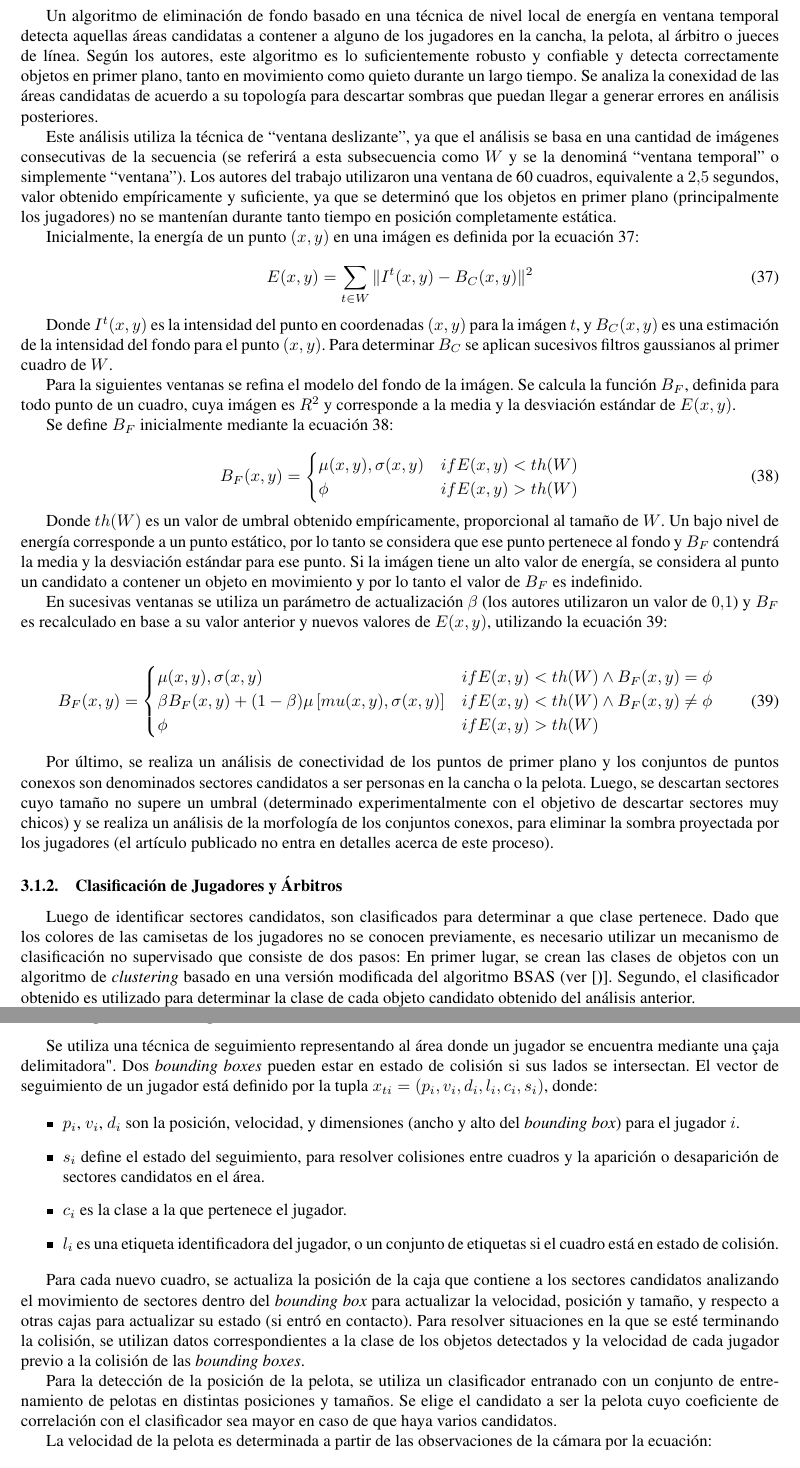
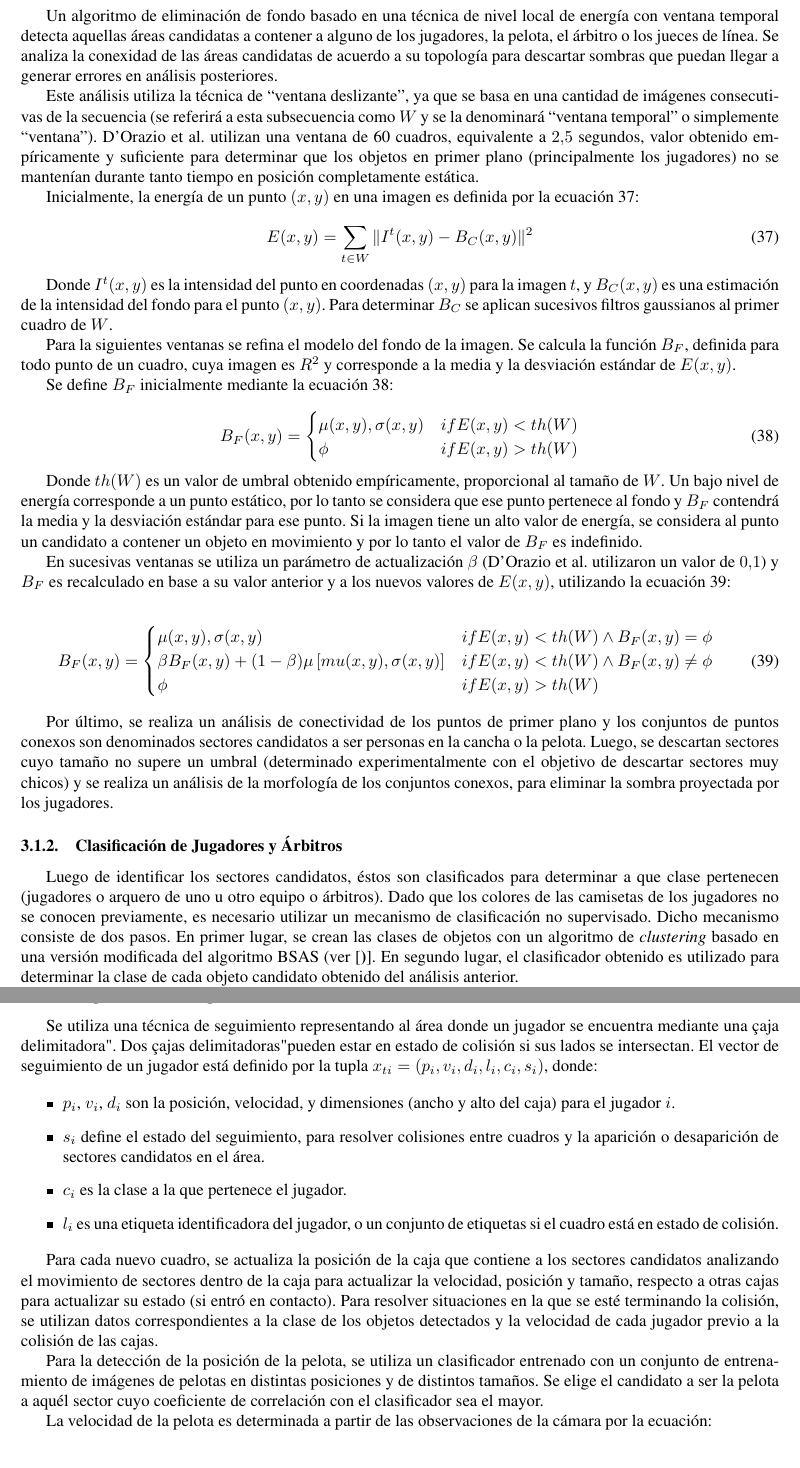
Before and after one commit to champo/proyecto-final, a LaTeX document (doc/state-of-the-art.tex): two parts of pages 13 and 14 of 19, joined at a grey line, cut so that both start at the same text. Compiled offline with pdfLaTeX.

Commit message:
Reviewed tanos. Added a TODO, @eordano please check.

```diff
--- a/doc/state-of-the-art.tex
+++ b/doc/state-of-the-art.tex
@@ -1227,23 +1227,21 @@ A continuación se presentan las técnicas de análisis de imágen aplicadas.
 
 \subsubsection{Extracción del fondo}
 Un algoritmo de eliminación de fondo basado en una técnica de nivel local de
-energía en ventana temporal detecta aquellas áreas candidatas a contener a
-alguno de los jugadores en la cancha, la pelota, al árbitro o jueces de línea.
-Según los autores, este algoritmo es lo suficientemente robusto y confiable y
-detecta correctamente objetos en primer plano, tanto en movimiento como quieto
-durante un largo tiempo. Se analiza la conexidad de las áreas candidatas de
+energía con ventana temporal detecta aquellas áreas candidatas a contener a
+alguno de los jugadores, la pelota, el árbitro o los jueces de línea.
+Se analiza la conexidad de las áreas candidatas de
 acuerdo a su topología para descartar sombras que puedan llegar a generar
 errores en análisis posteriores.
 
-Este análisis utiliza la técnica de ``ventana deslizante'', ya que el análisis
+Este análisis utiliza la técnica de ``ventana deslizante'', ya que
 se basa en una cantidad de imágenes consecutivas de la secuencia (se referirá a
-esta subsecuencia como $W$ y se la denominá ``ventana temporal'' o simplemente
-``ventana''). Los autores del trabajo utilizaron una ventana de 60 cuadros,
-equivalente a $2.5$ segundos, valor obtenido empíricamente y suficiente, ya que
-se determinó que los objetos en primer plano (principalmente los jugadores) no
+esta subsecuencia como $W$ y se la denominará ``ventana temporal'' o simplemente
+``ventana''). \citeauthor*{papers-tanos} utilizan una ventana de 60 cuadros,
+equivalente a $2.5$ segundos, valor obtenido empíricamente y suficiente para
+determinar que los objetos en primer plano (principalmente los jugadores) no
 se mantenían durante tanto tiempo en posición completamente estática.
 
-Inicialmente, la energía de un punto $(x, y)$ en una imágen es definida por la
+Inicialmente, la energía de un punto $(x, y)$ en una imagen es definida por la
 ecuación \ref{eq:tanos-energy}:
 
 \begin{equation}
@@ -1274,15 +1272,15 @@ Se define $B_F$ inicialmente mediante la ecuación \ref{eq:tanos-bf1}:
 Donde $th(W)$ es un valor de umbral obtenido empíricamente, proporcional al
 tamaño de $W$. Un bajo nivel de energía corresponde a un punto estático,
 por lo tanto se considera que ese punto pertenece al fondo y $B_F$
-contendrá la media y la desviación estándar para ese punto. Si la imágen
+contendrá la media y la desviación estándar para ese punto. Si la imagen
 tiene un alto valor de energía, se considera al punto un candidato a
 contener un objeto en movimiento y por lo tanto el valor de $B_F$ es
 indefinido.
 
-En sucesivas ventanas se utiliza un parámetro de actualización $\beta$ (los
-autores utilizaron un valor de $0.1$) y $B_F$ es recalculado en base a su valor
-anterior y nuevos valores de $E(x, y)$, utilizando la ecuación
-\ref{eq:tanos-bf2}:
+En sucesivas ventanas se utiliza un parámetro de actualización $\beta$
+(\citeauthor*{papers-tanos} utilizaron un valor de $0.1$) y $B_F$ es
+recalculado en base a su valor anterior y a los nuevos valores de $E(x, y)$,
+utilizando la ecuación \ref{eq:tanos-bf2}:
 
 \begin{equation} \label{eq:tanos-bf2}
   B_F(x, y) = \begin{cases}
@@ -1298,18 +1296,20 @@ a ser personas en la cancha o la pelota. Luego, se descartan sectores
 cuyo tamaño no supere un umbral (determinado experimentalmente con el
 objetivo de descartar sectores muy chicos) y se realiza un análisis de la
 morfología de los conjuntos conexos, para eliminar la sombra proyectada por los
-jugadores (el artículo publicado no entra en detalles acerca de este proceso).
+jugadores.
+% Leaving this as a reminder.(el artículo publicado no entra en detalles acerca de este proceso).
 
 \subsubsection{Clasificación de Jugadores y Árbitros}
 
-Luego de identificar sectores candidatos, son clasificados para determinar a
-que clase pertenece. Dado que los colores de las camisetas de los jugadores
-no se conocen previamente, es necesario utilizar un mecanismo de clasificación
-no supervisado que consiste de dos pasos: En primer lugar, se crean
-las clases de objetos con un algoritmo de \textit{clustering} basado en una
-versión modificada del algoritmo BSAS (ver \cite[BSAS]).
-Segundo, el clasificador obtenido es utilizado para determinar la clase
-de cada objeto candidato obtenido del análisis anterior.
+Luego de identificar los sectores candidatos, éstos son clasificados para
+determinar a que clase pertenecen (jugadores o arquero de uno u otro equipo
+o árbitros). Dado que los colores de las camisetas de
+los jugadores no se conocen previamente, es necesario utilizar un mecanismo
+de clasificación no supervisado. Dicho mecanismo consiste de dos pasos. En
+primer lugar, se crean las clases de objetos con un algoritmo de
+\textit{clustering} basado en una versión modificada del algoritmo BSAS
+(ver \cite[BSAS]). En segundo lugar, el clasificador obtenido es utilizado
+para determinar la clase de cada objeto candidato obtenido del análisis anterior.
 
 El algoritmo BSAS sólo requiere para funcionar una medida de semejanza $d(x, C)$,
 y un valor de umbral denominado $th$ para generar las clases de objetos.
@@ -1331,13 +1331,13 @@ ventanas temporales $W$.
 
 Se utiliza una técnica de seguimiento representando al área donde un jugador se
 encuentra mediante una "caja delimitadora".
-Dos \textit{bounding boxes} pueden estar en estado de colisión si sus lados se
+Dos "cajas delimitadoras" pueden estar en estado de colisión si sus lados se
 intersectan. El vector de seguimiento de un jugador está definido por la tupla
 $x_{ti} = (p_i, v_i, d_i, l_i, c_i, s_i)$, donde:
 
 \begin{itemize}
   \item $p_i$, $v_i$, $d_i$ son la posición, velocidad, y dimensiones
-    (ancho y alto del \textit{bounding box}) para el jugador $i$.
+    (ancho y alto del caja) para el jugador $i$.
   \item $s_i$ define el estado del seguimiento, para resolver
     colisiones entre cuadros y la aparición o desaparición de
     sectores candidatos en el área.
@@ -1346,18 +1346,19 @@ $x_{ti} = (p_i, v_i, d_i, l_i, c_i, s_i)$, donde:
 etiquetas si el cuadro está en estado de colisión.
 \end{itemize}
 
+%TODO tebex revisate esta primer oración que quedó medio sucia (más allá de la traduccion)
 Para cada nuevo cuadro, se actualiza la posición de la caja que contiene a
-los sectores candidatos analizando el movimiento de sectores dentro del
-\textit{bounding box} para actualizar la velocidad, posición y tamaño,
-y respecto a otras cajas para actualizar su estado (si entró en contacto).
+los sectores candidatos analizando el movimiento de sectores dentro de la
+caja para actualizar la velocidad, posición y tamaño,
+respecto a otras cajas para actualizar su estado (si entró en contacto).
 Para resolver situaciones en la que se esté terminando la colisión, se utilizan
 datos correspondientes a la clase de los objetos detectados y la velocidad de
-cada jugador previo a la colisión de las \textit{bounding boxes}.
+cada jugador previo a la colisión de las cajas.
 
 Para la detección de la posición de la pelota, se utiliza un clasificador
-entranado con un conjunto de entrenamiento de pelotas en distintas posiciones y
-tamaños. Se elige el candidato a ser la pelota cuyo coeficiente de correlación
-con el clasificador sea mayor en caso de que haya varios candidatos.
+entrenado con un conjunto de entrenamiento de imágenes de pelotas en distintas
+posiciones y de distintos tamaños. Se elige el candidato a ser la pelota a
+aquél sector cuyo coeficiente de correlación con el clasificador sea el mayor.
 
 La velocidad de la pelota es determinada a partir de las observaciones de la
 cámara por la ecuación:
```
Also changed, not shown: doc/state-of-the-art.tex (40 more changed lines).
